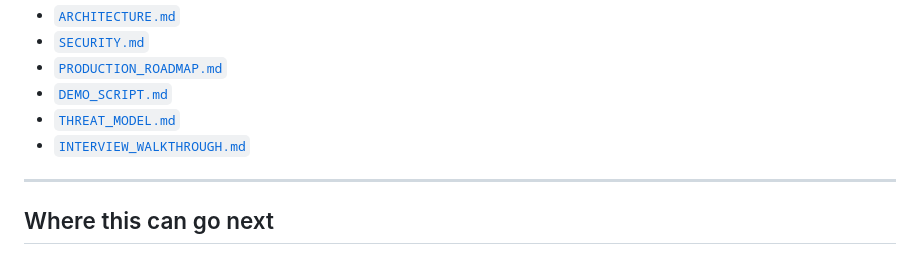
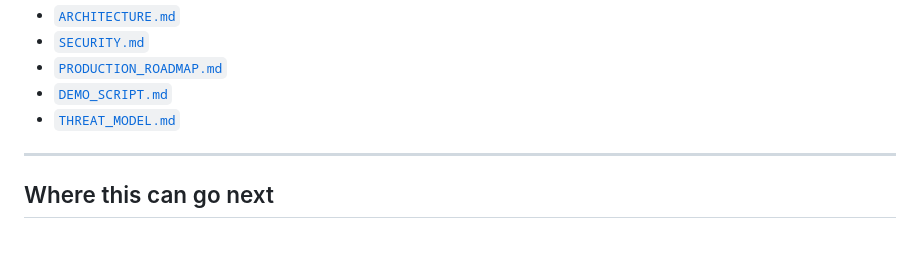
Before and after one commit to solsticeaistudio/ai-operations-control-plane, a Markdown page: README.md, the part around the change. Rendered like a GitHub page.

Commit message:
docs: keep public README focused on product

```diff
--- a/README.md
+++ b/README.md
@@ -477,7 +477,6 @@ Additional documentation:
 - [`PRODUCTION_ROADMAP.md`](PRODUCTION_ROADMAP.md)
 - [`DEMO_SCRIPT.md`](DEMO_SCRIPT.md)
 - [`THREAT_MODEL.md`](THREAT_MODEL.md)
-- [`INTERVIEW_WALKTHROUGH.md`](INTERVIEW_WALKTHROUGH.md)
 
 ---
 
```
